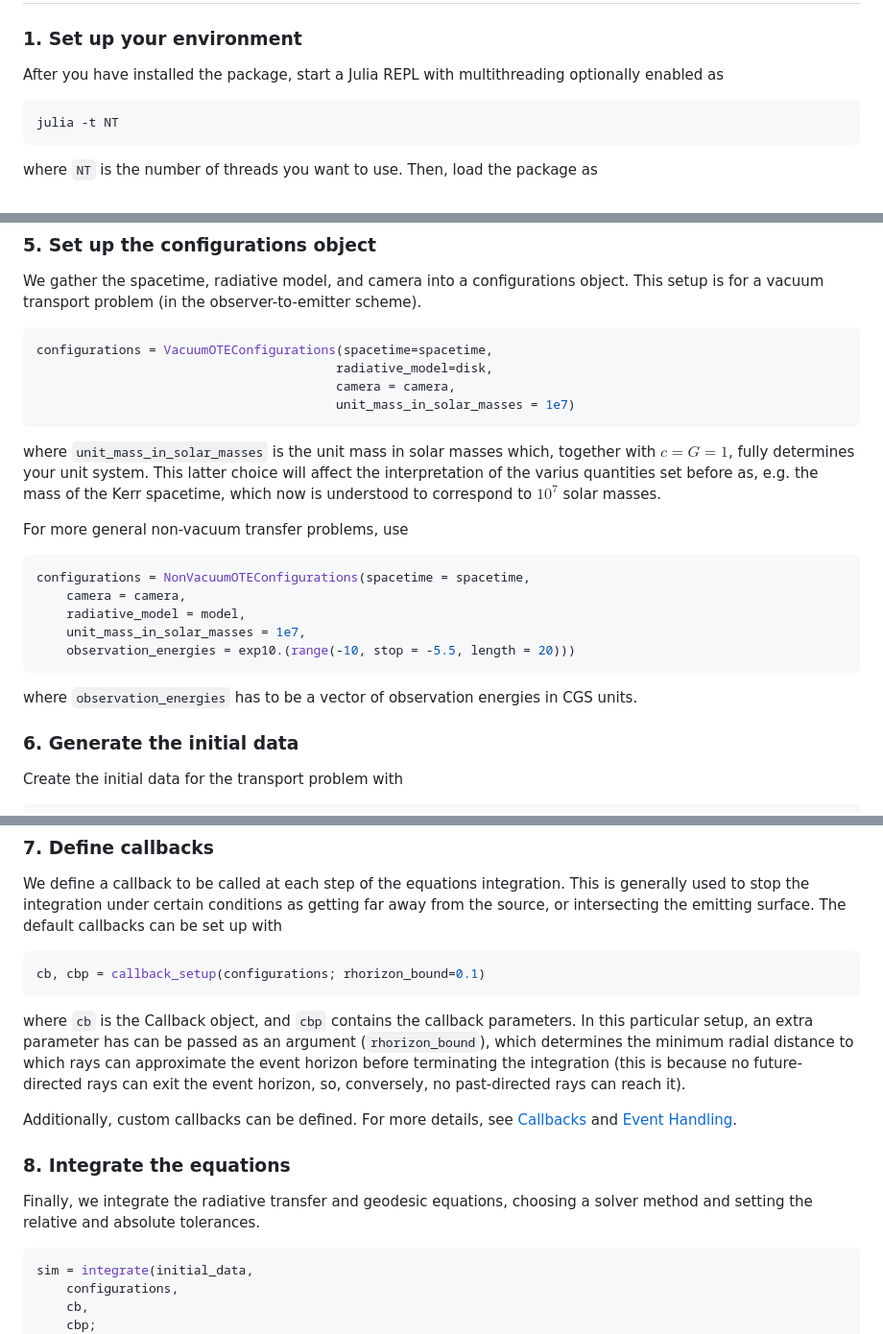
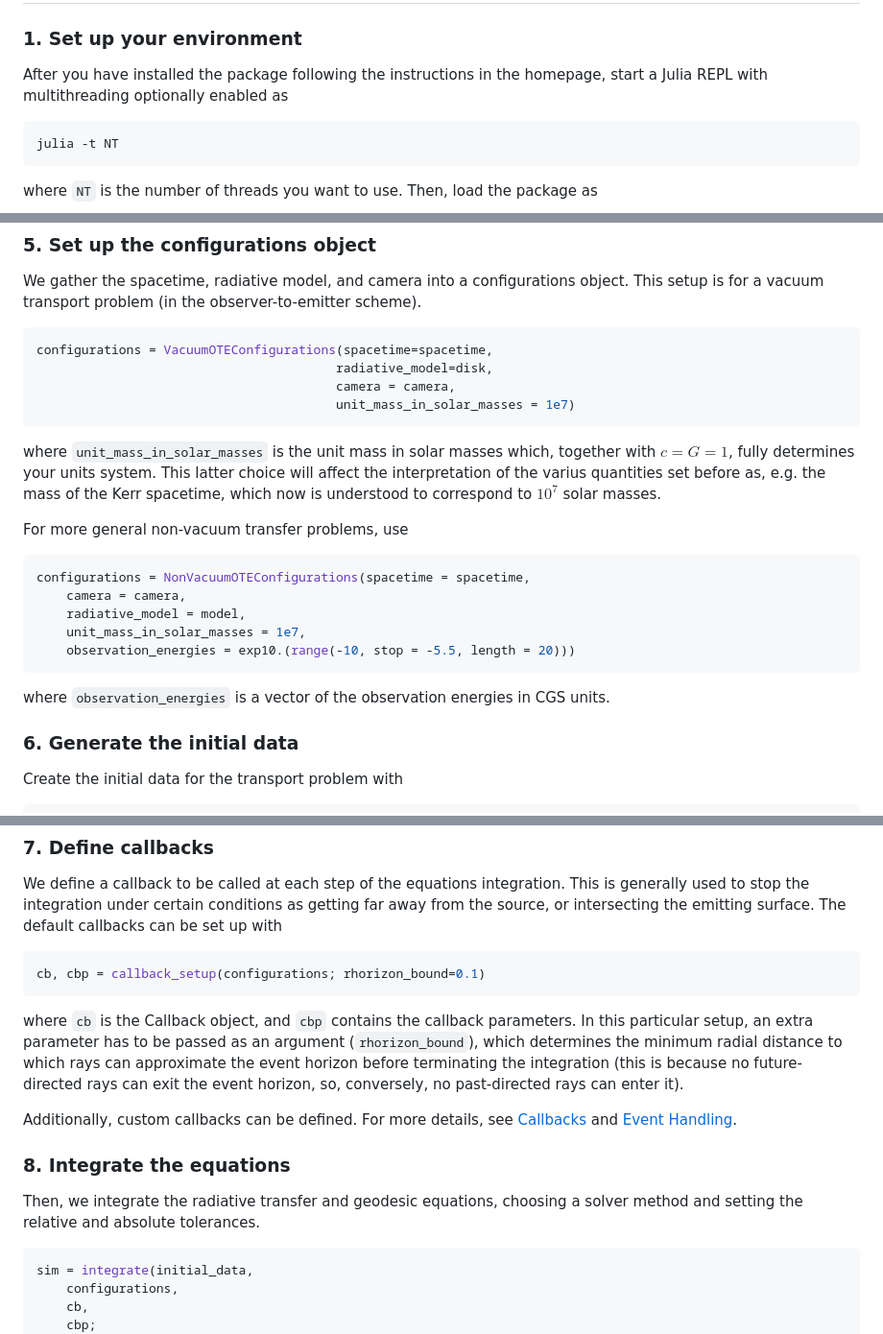
Before and after one commit to joaquinpelle/Skylight.jl, a Markdown page: docs/src/gettingstarted.md, 3 parts joined by grey strips. Shown at 96% size. Drawn GitHub-style.

Commit message:
Fix some typos in getting started guide

````diff
--- a/docs/src/gettingstarted.md
+++ b/docs/src/gettingstarted.md
@@ -3,7 +3,7 @@
 ### 1. Set up your environment
 
 
-After you have installed the package, start a Julia REPL with multithreading optionally enabled as
+After you have installed the package following the instructions in the homepage, start a Julia REPL with multithreading optionally enabled as
 
 ```bash
 julia -t NT
@@ -55,7 +55,7 @@ configurations = VacuumOTEConfigurations(spacetime=spacetime,
                                         camera = camera,
                                         unit_mass_in_solar_masses = 1e7)
 ```
-where `unit_mass_in_solar_masses` is the unit mass in solar masses which, together with $c=G=1$, fully determines your unit system. This latter choice will affect the interpretation of the varius quantities set before as, e.g. the mass of the Kerr spacetime, which now is understood to correspond to $10^7$ solar masses.
+where `unit_mass_in_solar_masses` is the unit mass in solar masses which, together with $c=G=1$, fully determines your units system. This latter choice will affect the interpretation of the varius quantities set before as, e.g. the mass of the Kerr spacetime, which now is understood to correspond to $10^7$ solar masses.
 
 For more general non-vacuum transfer problems, use
 
@@ -66,7 +66,7 @@ configurations = NonVacuumOTEConfigurations(spacetime = spacetime,
     unit_mass_in_solar_masses = 1e7,
     observation_energies = exp10.(range(-10, stop = -5.5, length = 20)))
 ```
-where `observation_energies` has to be a vector of observation energies in CGS units.
+where `observation_energies` is a vector of the observation energies in CGS units.
 
 ### 6. Generate the initial data
 Create the initial data for the transport problem with
@@ -84,12 +84,12 @@ We define a callback to be called at each step of the equations integration. Thi
 cb, cbp = callback_setup(configurations; rhorizon_bound=0.1)
 ```
 
-where `cb` is the Callback object, and `cbp` contains the callback parameters. In this particular setup, an extra parameter has can be passed as an argument (`rhorizon_bound`), which determines the minimum radial distance to which rays can approximate the event horizon before terminating the integration (this is because no future-directed rays can exit the event horizon, so, conversely, no past-directed rays can reach it).
+where `cb` is the Callback object, and `cbp` contains the callback parameters. In this particular setup, an extra parameter has to be passed as an argument (`rhorizon_bound`), which determines the minimum radial distance to which rays can approximate the event horizon before terminating the integration (this is because no future-directed rays can exit the event horizon, so, conversely, no past-directed rays can enter it).
 
 Additionally, custom callbacks can be defined. For more details, see [Callbacks](@ref) and [Event Handling](https://docs.sciml.ai/DiffEqDocs/stable/features/callback_functions/).
 
 ### 8. Integrate the equations
-Finally, we integrate the radiative transfer and geodesic equations, choosing a solver method and setting the relative and absolute tolerances.
+Then, we integrate the radiative transfer and geodesic equations, choosing a solver method and setting the relative and absolute tolerances.
 
 ```julia
 sim = integrate(initial_data,
````
Also changed, not shown: other parts of docs/src/gettingstarted.md (+2 -2 lines).
